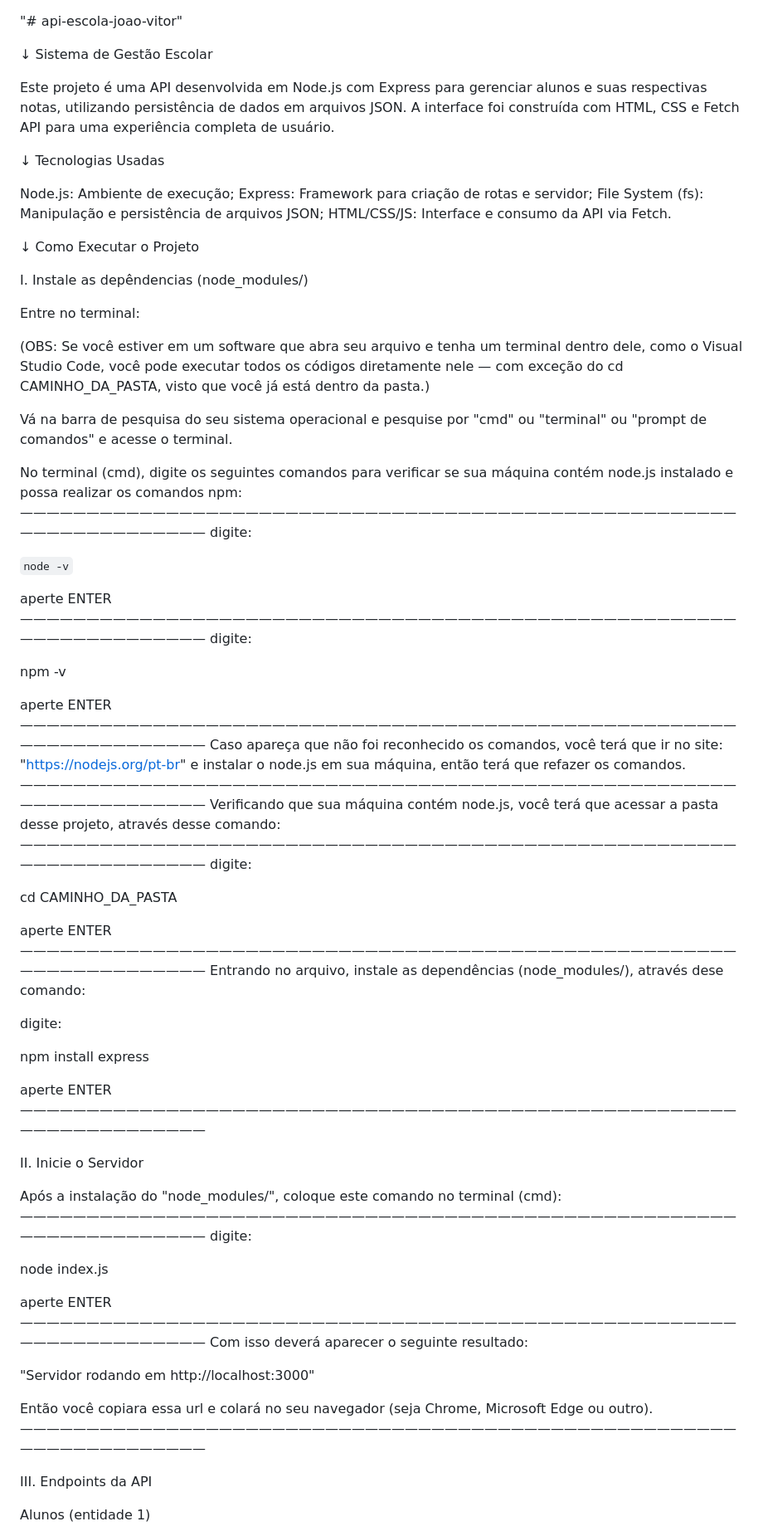
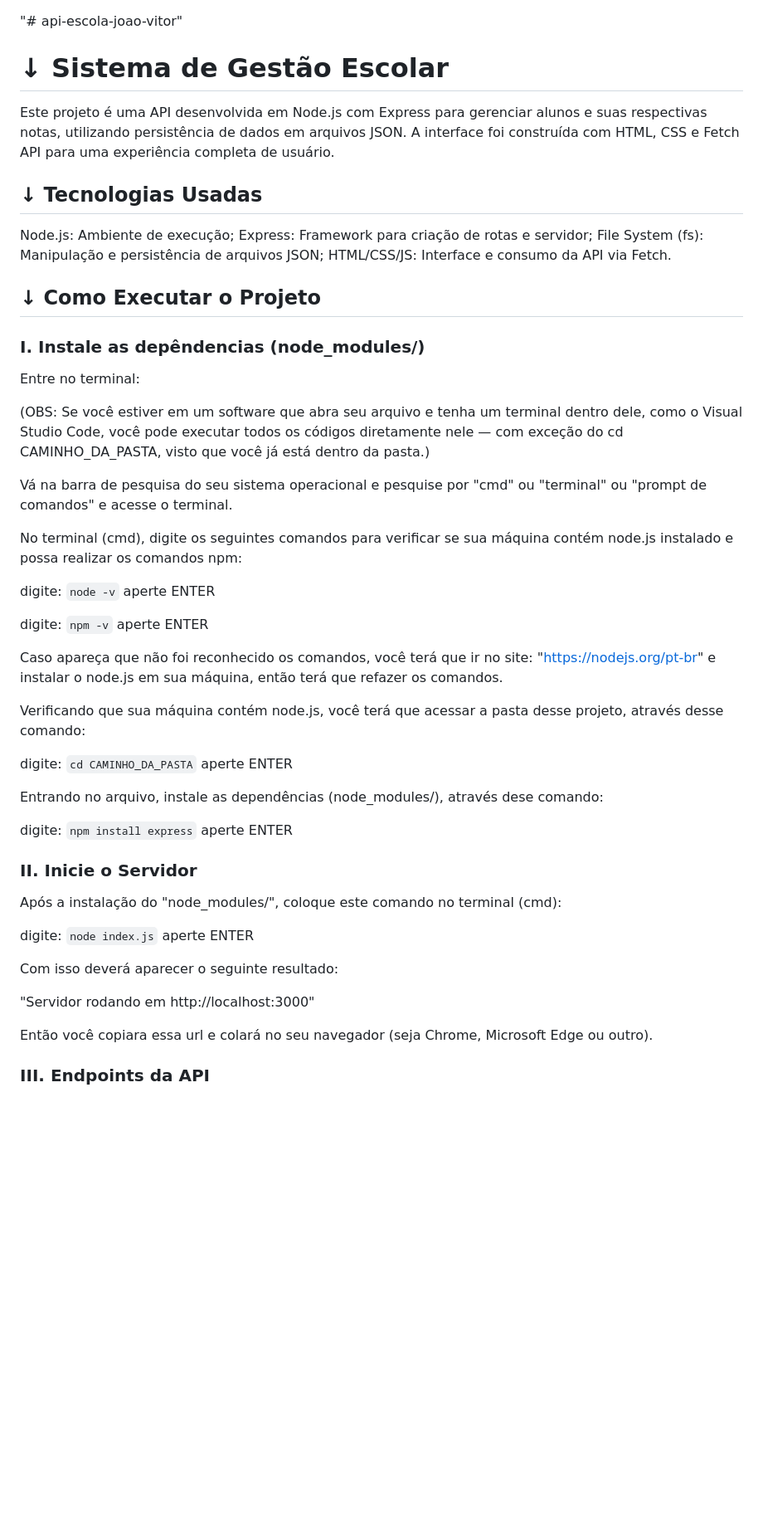
Before and after one commit to I-JoaoVitor-C/api-escola-joao-vitor, a Markdown page: README.md, the part around one of its changes. Shown at 83% size. Rendered like a GitHub page; blank space fills up the shorter version.

```diff
--- a/README.md
+++ b/README.md
@@ -1,19 +1,19 @@
 "# api-escola-joao-vitor"
 
- ↓ Sistema de Gestão Escolar
+ # ↓ Sistema de Gestão Escolar
 
 Este projeto é uma API desenvolvida em Node.js com Express para gerenciar alunos e suas respectivas notas, utilizando persistência de dados em arquivos JSON. A interface foi construída com HTML, CSS e Fetch API para uma experiência completa de usuário.
 
-↓ Tecnologias Usadas
+## ↓ Tecnologias Usadas
 
 Node.js: Ambiente de execução;
 Express: Framework para criação de rotas e servidor;
 File System (fs): Manipulação e persistência de arquivos JSON;
 HTML/CSS/JS: Interface e consumo da API via Fetch.
 
-↓ Como Executar o Projeto
+## ↓ Como Executar o Projeto
 
-I. Instale as depêndencias (node_modules/)
+### I. Instale as depêndencias (node_modules/)
 
 Entre no terminal:
 
@@ -22,56 +22,38 @@ Entre no terminal:
 Vá na barra de pesquisa do seu sistema operacional e pesquise por "cmd" ou "terminal" ou "prompt de comandos" e acesse o terminal.
 
 No terminal (cmd), digite os seguintes comandos para verificar se sua máquina contém node.js instalado e possa realizar os comandos npm:
-————————————————————————————————————————————————————————————————————
-digite:
 
-`node -v`
+digite: `node -v`
+aperte ENTER
 
+digite: `npm -v`
 aperte ENTER
-————————————————————————————————————————————————————————————————————
-digite:
 
-npm -v
+Caso apareça que não foi reconhecido os comandos, você terá que ir no site: "https://nodejs.org/pt-br" e instalar o node.js em sua máquina, então terá que refazer os comandos.
 
+Verificando que sua máquina contém node.js, você terá que acessar a pasta desse projeto, através desse comando:
+
+digite: `cd CAMINHO_DA_PASTA`
 aperte ENTER
-————————————————————————————————————————————————————————————————————
-Caso apareça que não foi reconhecido os comandos, você terá que ir no site: "https://nodejs.org/pt-br" e instalar o node.js em sua máquina, então terá que refazer os comandos.
-————————————————————————————————————————————————————————————————————
-Verificando que sua máquina contém node.js, você terá que acessar a pasta desse projeto, através desse comando:
-————————————————————————————————————————————————————————————————————
-digite:
 
-cd CAMINHO_DA_PASTA
-
-aperte ENTER
-————————————————————————————————————————————————————————————————————
 Entrando no arquivo, instale as dependências (node_modules/), através dese comando:
 
-digite:
+digite: `npm install express`
+aperte ENTER
 
-npm install express
-
-aperte ENTER
-————————————————————————————————————————————————————————————————————
-
-II. Inicie o Servidor
+### II. Inicie o Servidor
 
 Após a instalação do "node_modules/", coloque este comando no terminal (cmd):
-————————————————————————————————————————————————————————————————————
-digite:
 
-node index.js
+digite: `node index.js`
+aperte ENTER
 
-aperte ENTER
-————————————————————————————————————————————————————————————————————
 Com isso deverá aparecer o seguinte resultado:
 
 "Servidor rodando em http://localhost:3000"
 
 Então você copiara essa url e colará no seu navegador (seja Chrome, Microsoft Edge ou outro).
-————————————————————————————————————————————————————————————————————
 
-III. Endpoints da API
 
-Alunos (entidade 1)
+### III. Endpoints da API
 
```
Also changed, not shown: other parts of README.md (+24 -28 lines).
